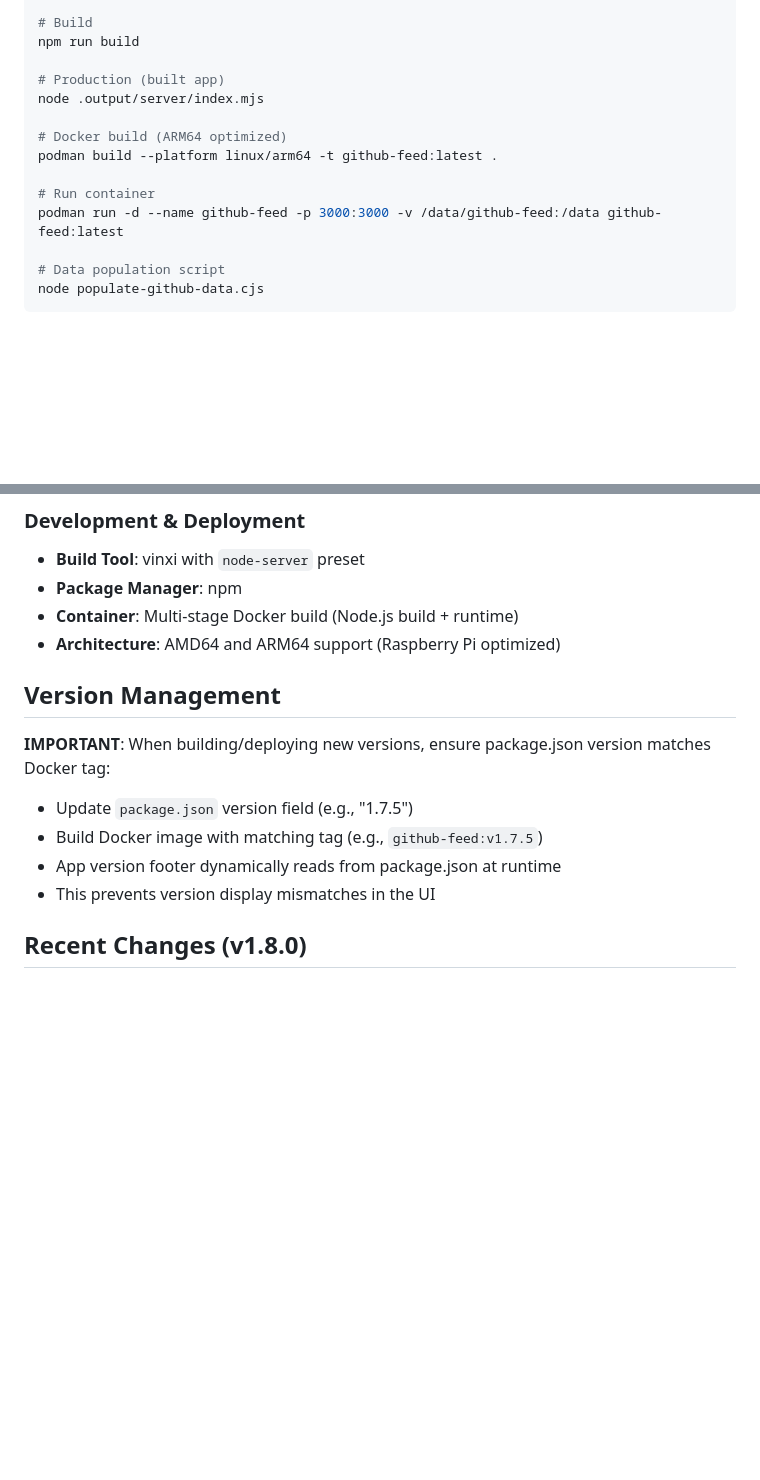
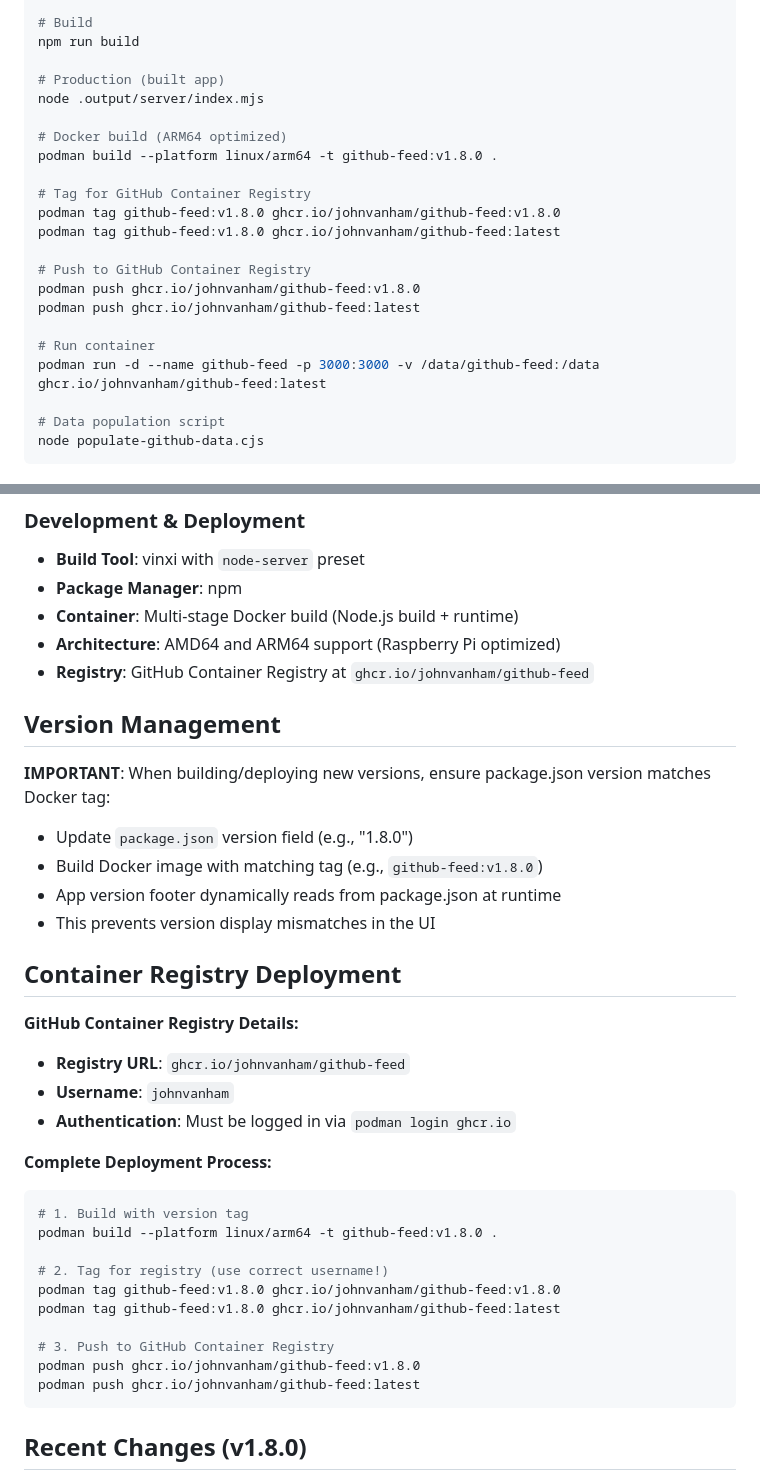
Before and after one commit to johnvanham/github-feed, a Markdown page: CLAUDE.md, 2 parts joined by grey strips. Rendered like a GitHub page; blank space fills up the shorter version.

Commit message:
Update CLAUDE.md with correct container registry details
- Add GitHub Container Registry section with proper johnvanham username
- Include complete deployment process with versioned tagging commands
- Add registry URL and authentication requirements
- Update Docker commands to use specific version tags
- Clean documentation to prevent deployment username errors

🤖 Generated with [Claude Code](https://claude.ai/code)

Co-Authored-By: Claude <noreply@anthropic.com>

````diff
--- a/CLAUDE.md
+++ b/CLAUDE.md
@@ -34,10 +34,18 @@ npm run build
 node .output/server/index.mjs
 
 # Docker build (ARM64 optimized)
-podman build --platform linux/arm64 -t github-feed:latest .
+podman build --platform linux/arm64 -t github-feed:v1.8.0 .
+
+# Tag for GitHub Container Registry
+podman tag github-feed:v1.8.0 ghcr.io/johnvanham/github-feed:v1.8.0
+podman tag github-feed:v1.8.0 ghcr.io/johnvanham/github-feed:latest
+
+# Push to GitHub Container Registry
+podman push ghcr.io/johnvanham/github-feed:v1.8.0
+podman push ghcr.io/johnvanham/github-feed:latest
 
 # Run container
-podman run -d --name github-feed -p 3000:3000 -v /data/github-feed:/data github-feed:latest
+podman run -d --name github-feed -p 3000:3000 -v /data/github-feed:/data ghcr.io/johnvanham/github-feed:latest
 
 # Data population script
 node populate-github-data.cjs
@@ -154,13 +162,34 @@ openssl rand -hex 32
 - **Package Manager**: npm
 - **Container**: Multi-stage Docker build (Node.js build + runtime)
 - **Architecture**: AMD64 and ARM64 support (Raspberry Pi optimized)
+- **Registry**: GitHub Container Registry at `ghcr.io/johnvanham/github-feed`
 
 ## Version Management
 **IMPORTANT**: When building/deploying new versions, ensure package.json version matches Docker tag:
-- Update `package.json` version field (e.g., "1.7.5")
-- Build Docker image with matching tag (e.g., `github-feed:v1.7.5`)
+- Update `package.json` version field (e.g., "1.8.0")
+- Build Docker image with matching tag (e.g., `github-feed:v1.8.0`)
 - App version footer dynamically reads from package.json at runtime
 - This prevents version display mismatches in the UI
+
+## Container Registry Deployment
+**GitHub Container Registry Details:**
+- **Registry URL**: `ghcr.io/johnvanham/github-feed`
+- **Username**: `johnvanham`
+- **Authentication**: Must be logged in via `podman login ghcr.io`
+
+**Complete Deployment Process:**
+```bash
+# 1. Build with version tag
+podman build --platform linux/arm64 -t github-feed:v1.8.0 .
+
+# 2. Tag for registry (use correct username!)
+podman tag github-feed:v1.8.0 ghcr.io/johnvanham/github-feed:v1.8.0
+podman tag github-feed:v1.8.0 ghcr.io/johnvanham/github-feed:latest
+
+# 3. Push to GitHub Container Registry
+podman push ghcr.io/johnvanham/github-feed:v1.8.0
+podman push ghcr.io/johnvanham/github-feed:latest
+```
 
 ## Recent Changes (v1.8.0)
 1. **Motion.dev Animations**: Replaced CSS animations with solid-motionone library for notification-style animations
````
